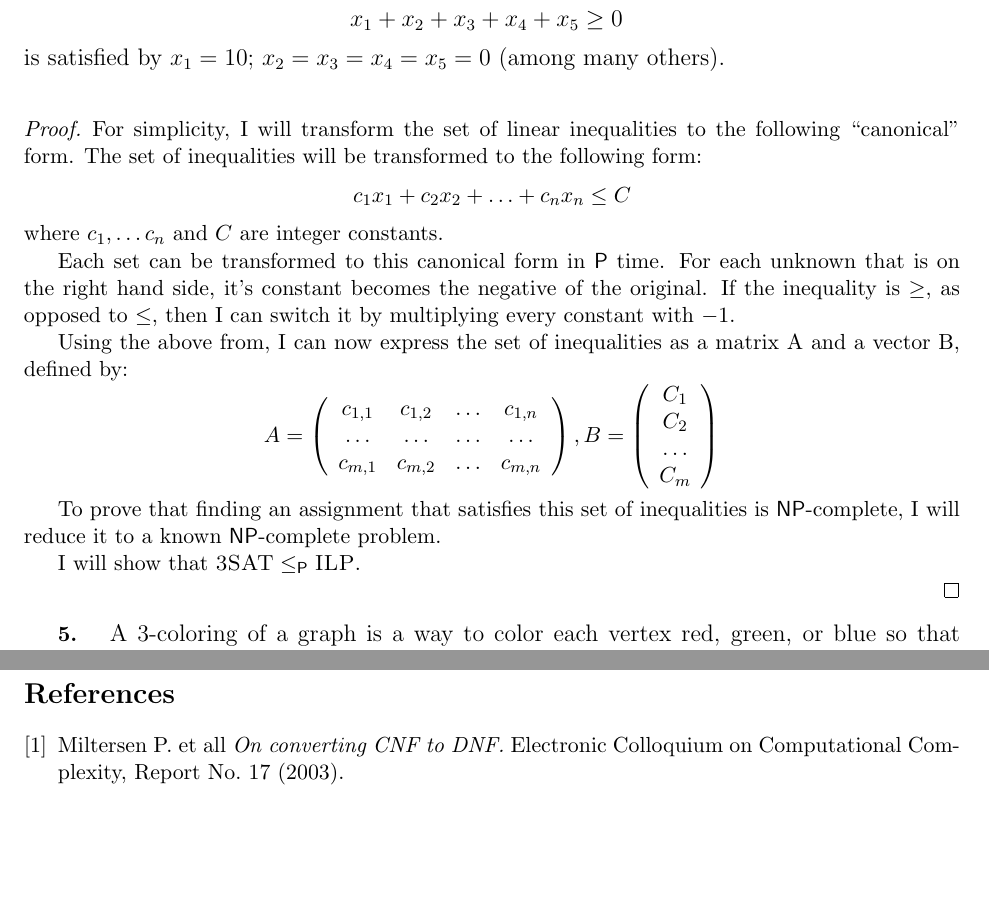
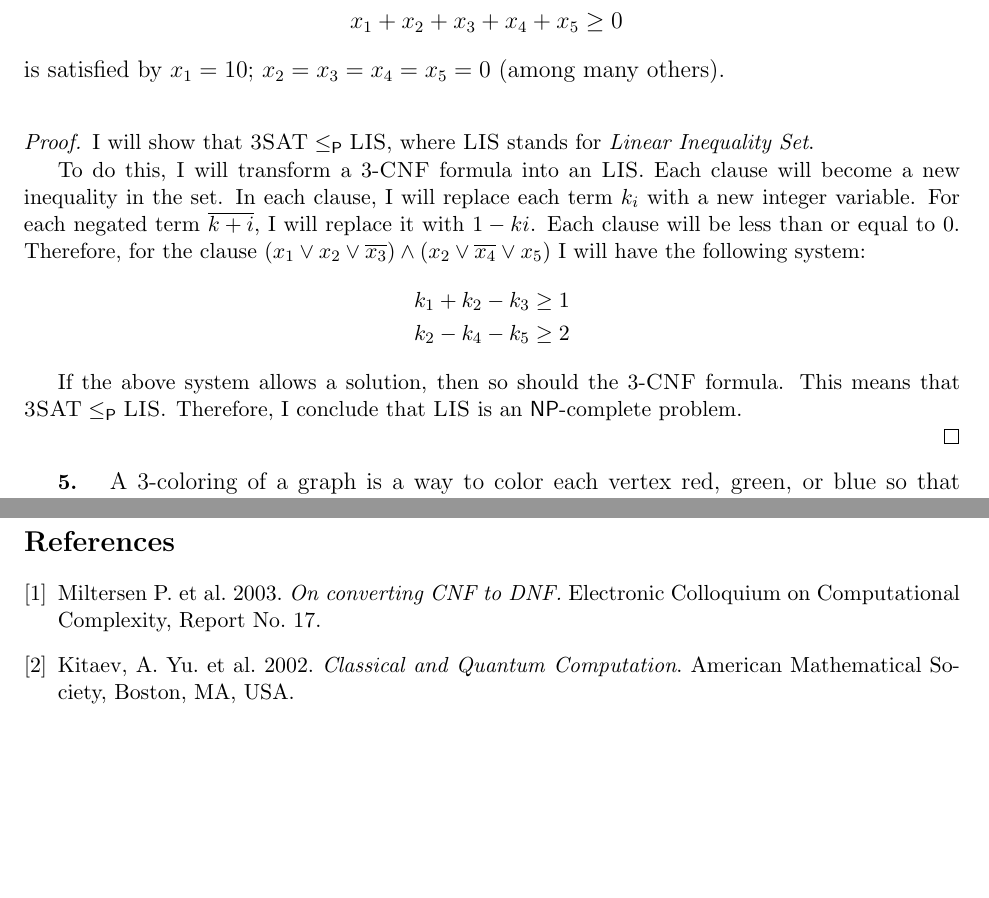
Before and after one commit to caiusb/CS517-Computation, a LaTeX problem sheet (Homework2/homework2.tex): two parts of pages 2 and 3 of 3, joined at a grey line, cut so that both start at the same text. Compiled offline with pdfLaTeX.

Commit message:
Problem 4, final

```diff
--- a/Homework2/homework2.tex
+++ b/Homework2/homework2.tex
@@ -183,39 +183,23 @@ is satisfied by $x_1 = 10$; $x_2 = x_3 = x_4 = x_5 = 0$ (among many others).
 
 %%%%%%%%%%
 \begin{proof}
-For simplicity, I will transform the set of linear inequalities to the following ``canonical'' form.
-The set of inequalities will be transformed to the following form:
-\[
-	c_{1}x_{1} + c_{2}x_{2} + \ldots +c_{n}x_{n} \le C
-\]
-where $c_{1}, \ldots c_{n}$ and $C$ are integer constants.
+I will show that $\textsc{3SAT} \karp \textsc{LIS}$, where $\textsc{LIS}$ stands for {\it Linear Inequality Set}.
 
-Each set can be transformed to this canonical form in $\P$ time.
-For each unknown that is on the right hand side, it's constant becomes the negative of the original.
-If the inequality is $\ge$, as opposed to $\le$, then I can switch it by multiplying every constant with $-1$.
+To do this, I will transform a 3-{\sc CNF} formula into an {\sc LIS}.
+Each clause will become a new inequality in the set.
+In each clause, I will replace each term $k_{i}$ with a new integer variable.
+For each negated term $\overline{k+{i}}$, I will replace it with $1-k{i}$.
+Each clause will be less than or equal to 0.
+Therefore, for the clause $(x_{1} \vee x_{2} \vee \overline{x_{3}}) \wedge (x_{2} \vee \overline{x_{4}} \vee x_{5})$ I will have the following system:
+%
+\begin{align*}
+	k_{1} + k_{2} - k_{3} &\ge 1 \\
+	k_{2} - k_{4} - k_{5} &\ge 2
+\end{align*}
 
-Using the above from, I can now express the set of inequalities as a matrix A and a vector B, defined by:
-\[
-	A = \left(%
-	\begin{array}{cccc}
-		c_{1,1} & c_{1,2} & \ldots & c_{1,n} \\
-		\ldots & \ldots & \ldots & \ldots \\
-		c_{m,1} & c_{m,2} & \ldots & c_{m,n}
-	\end{array} \right),%
-	%
-	B = \left(%
-	\begin{array}{c}
-		C_{1} \\
-		C_{2} \\
-		\ldots \\
-		C_{m}
-	\end{array}
-	\right)
-\]
-
-To prove that finding an assignment that satisfies this set of inequalities is $\NP$-complete, I will reduce it to a known $\NP$-complete problem.
-
-I will show that $\textsc{3SAT} \karp \textsc{ILP}$.
+If the above system allows a solution, then so should the 3-{\sc CNF} formula.
+This means that $\textsc{3SAT} \karp \textsc{LIS}$.
+Therefore, I conclude that {\sc LIS} is an $\NP$-complete problem.
 
 \end{proof}
 
@@ -231,7 +215,10 @@ Suppose you have a subroutine that tells you whether the given graph has a 3-col
 
 \begin{thebibliography}{1}
 
-\bibitem{dnf} Miltersen P. et all {\em On converting CNF to DNF.} Electronic Colloquium on Computational Complexity, Report No. 17 (2003).
+\bibitem{dnf} Miltersen P. et al. 2003. {\em On converting CNF to DNF.} Electronic Colloquium on Computational Complexity, Report No. 17.
+
+\bibitem{clasical} Kitaev, A. Yu. et al. 2002. {\em Classical and Quantum Computation}. American Mathematical Society, Boston, MA, USA.
+
 
 \end{thebibliography}
 
```
